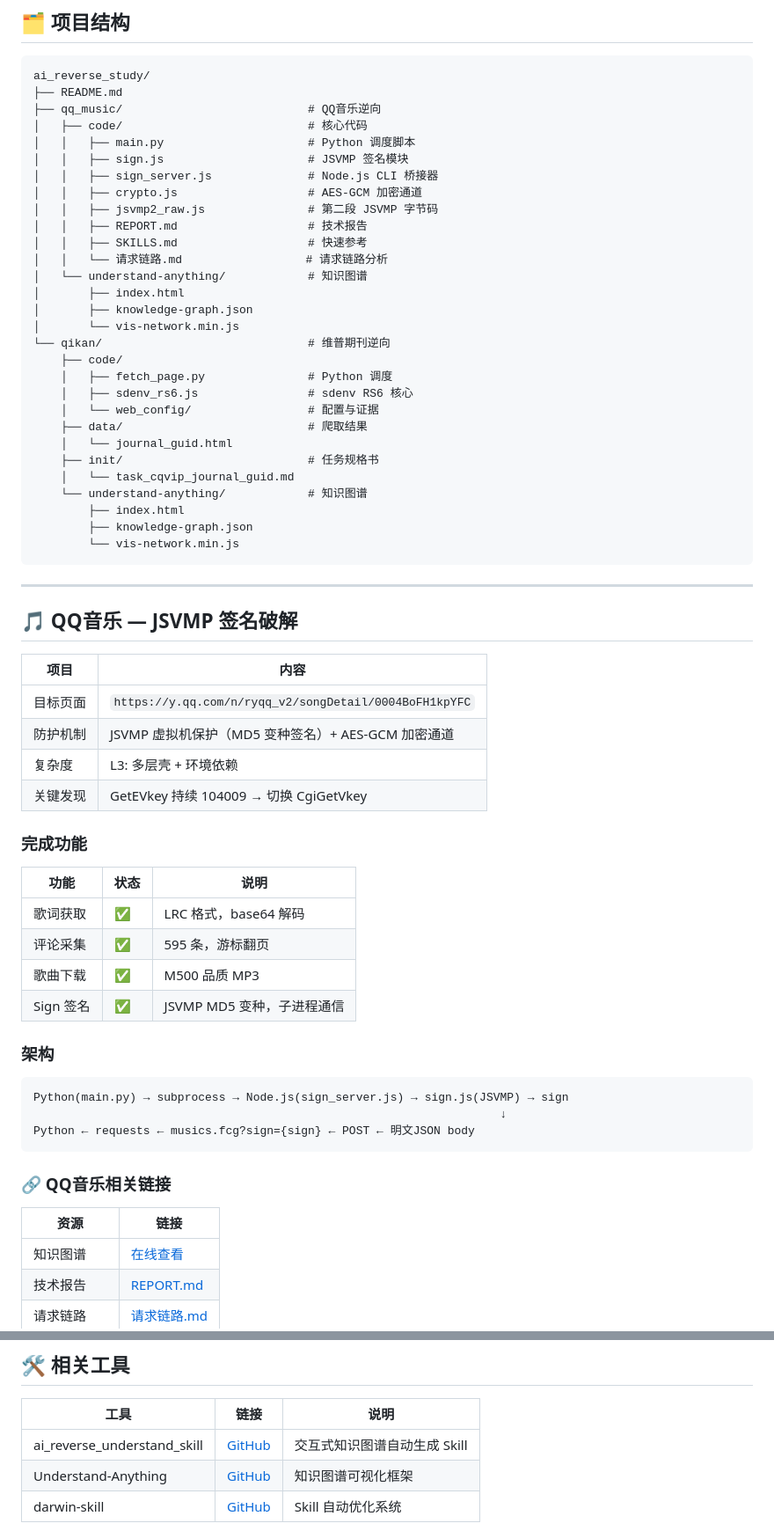
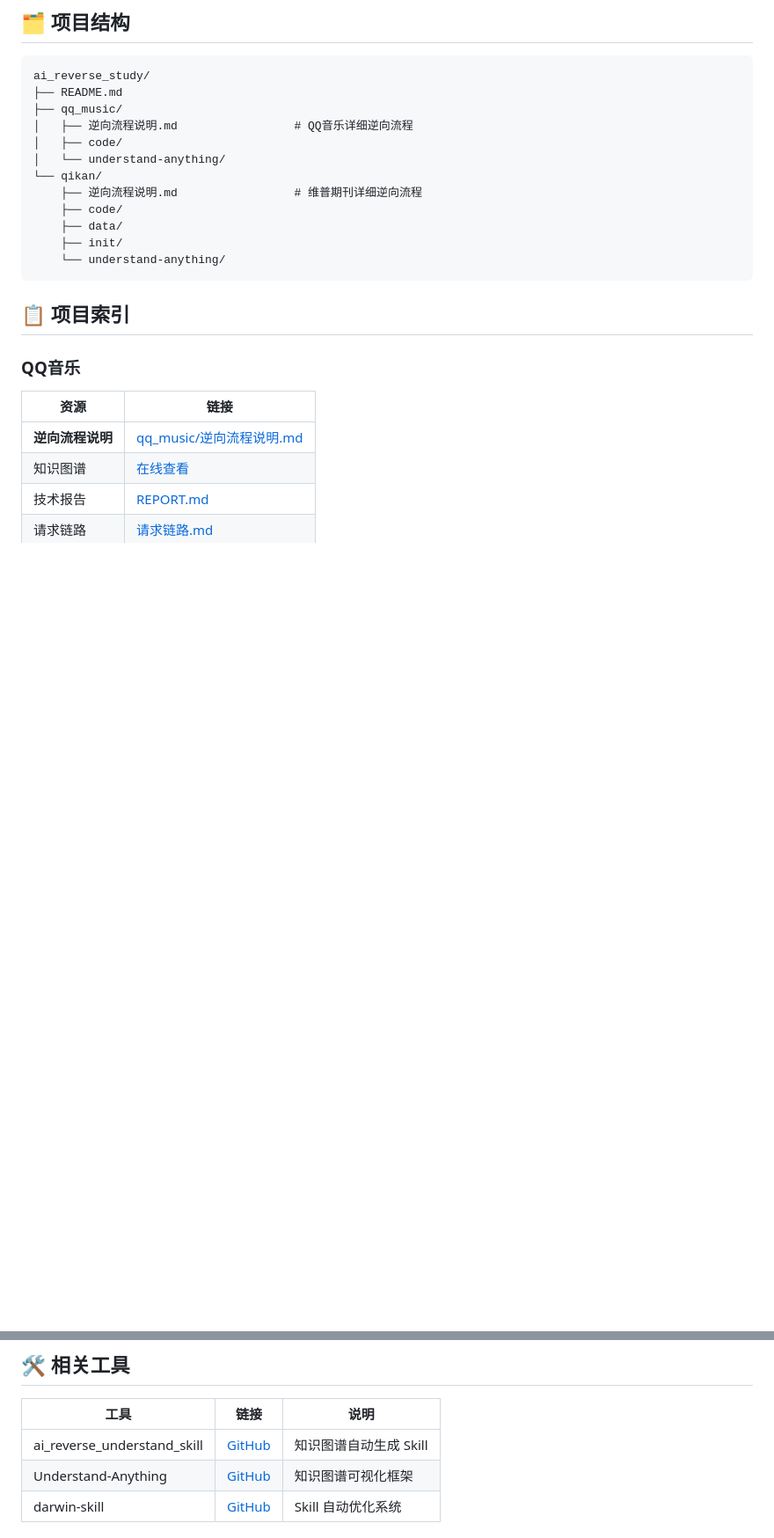
Before and after one commit to qihe-no-study/ai_reverse_study, a Markdown page: README.md, 2 parts joined by grey strips. Shown at 88% size. Drawn GitHub-style; blank space fills up the shorter version.

````diff
--- a/README.md
+++ b/README.md
@@ -16,67 +16,25 @@ Web API 签名逆向分析项目合集，包含 JSVMP 签名破解、RS6 瑞数
 ```
 ai_reverse_study/
 ├── README.md
-├── qq_music/                           # QQ音乐逆向
-│   ├── code/                           # 核心代码
-│   │   ├── main.py                     # Python 调度脚本
-│   │   ├── sign.js                     # JSVMP 签名模块
-│   │   ├── sign_server.js              # Node.js CLI 桥接器
-│   │   ├── crypto.js                   # AES-GCM 加密通道
-│   │   ├── jsvmp2_raw.js               # 第二段 JSVMP 字节码
-│   │   ├── REPORT.md                   # 技术报告
-│   │   ├── SKILLS.md                   # 快速参考
-│   │   └── 请求链路.md                  # 请求链路分析
-│   └── understand-anything/            # 知识图谱
-│       ├── index.html
-│       ├── knowledge-graph.json
-│       └── vis-network.min.js
-└── qikan/                              # 维普期刊逆向
+├── qq_music/
+│   ├── 逆向流程说明.md                 # QQ音乐详细逆向流程
+│   ├── code/
+│   └── understand-anything/
+└── qikan/
+    ├── 逆向流程说明.md                 # 维普期刊详细逆向流程
     ├── code/
-    │   ├── fetch_page.py               # Python 调度
-    │   ├── sdenv_rs6.js                # sdenv RS6 核心
-    │   └── web_config/                 # 配置与证据
-    ├── data/                           # 爬取结果
-    │   └── journal_guid.html
-    ├── init/                           # 任务规格书
-    │   └── task_cqvip_journal_guid.md
-    └── understand-anything/            # 知识图谱
-        ├── index.html
-        ├── knowledge-graph.json
-        └── vis-network.min.js
+    ├── data/
+    ├── init/
+    └── understand-anything/
 ```
 
----
+## 📋 项目索引
 
-## 🎵 QQ音乐 — JSVMP 签名破解
-
-| 项目 | 内容 |
-|------|------|
-| 目标页面 | `https://y.qq.com/n/ryqq_v2/songDetail/0004BoFH1kpYFC` |
-| 防护机制 | JSVMP 虚拟机保护（MD5 变种签名）+ AES-GCM 加密通道 |
-| 复杂度 | L3: 多层壳 + 环境依赖 |
-| 关键发现 | GetEVkey 持续 104009 → 切换 CgiGetVkey |
-
-### 完成功能
-
-| 功能 | 状态 | 说明 |
-|------|------|------|
-| 歌词获取 | ✅ | LRC 格式，base64 解码 |
-| 评论采集 | ✅ | 595 条，游标翻页 |
-| 歌曲下载 | ✅ | M500 品质 MP3 |
-| Sign 签名 | ✅ | JSVMP MD5 变种，子进程通信 |
-
-### 架构
-
-```
-Python(main.py) → subprocess → Node.js(sign_server.js) → sign.js(JSVMP) → sign
-                                                                    ↓
-Python ← requests ← musics.fcg?sign={sign} ← POST ← 明文JSON body
-```
-
-### 🔗 QQ音乐相关链接
+### QQ音乐
 
 | 资源 | 链接 |
 |------|------|
+| **逆向流程说明** | [qq_music/逆向流程说明.md](qq_music/逆向流程说明.md) |
 | 知识图谱 | [在线查看](https://qihe-no-study.github.io/ai_reverse_study/qq_music/understand-anything/) |
 | 技术报告 | [REPORT.md](qq_music/code/REPORT.md) |
 | 请求链路 | [请求链路.md](qq_music/code/请求链路.md) |
@@ -161,7 +79,7 @@ python fetch_page.py
 
 | 工具 | 链接 | 说明 |
 |------|------|------|
-| ai_reverse_understand_skill | [GitHub](https://github.com/qihe-no-study/ai_reverse_understand_skill) | 交互式知识图谱自动生成 Skill |
+| ai_reverse_understand_skill | [GitHub](https://github.com/qihe-no-study/ai_reverse_understand_skill) | 知识图谱自动生成 Skill |
 | Understand-Anything | [GitHub](https://github.com/Lum1104/Understand-Anything) | 知识图谱可视化框架 |
 | darwin-skill | [GitHub](https://github.com/alchaincyf/darwin-skill) | Skill 自动优化系统 |
 
````
Also changed, not shown: other parts of README.md (+10 -50 lines), qikan/逆向流程说明.md (added, +135 -0 lines), qq_music/逆向流程说明.md (added, +166 -0 lines).
